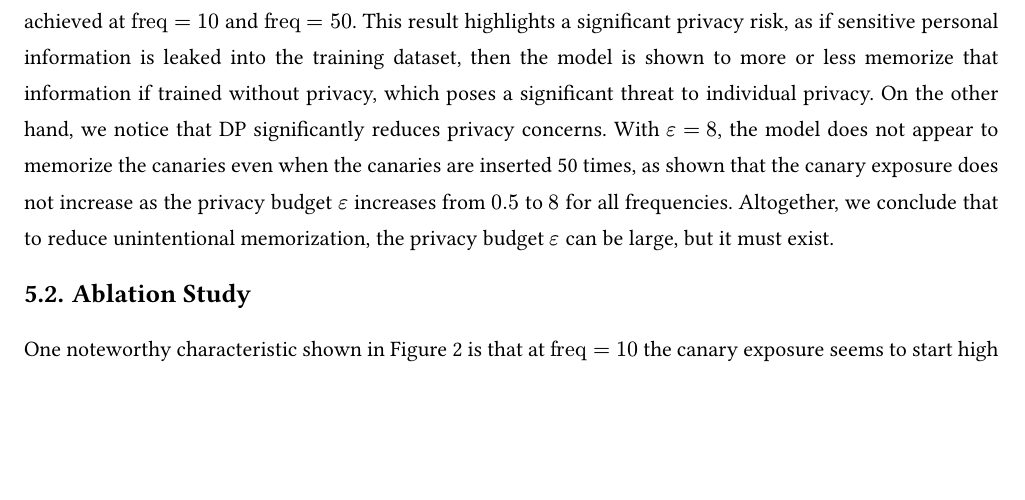
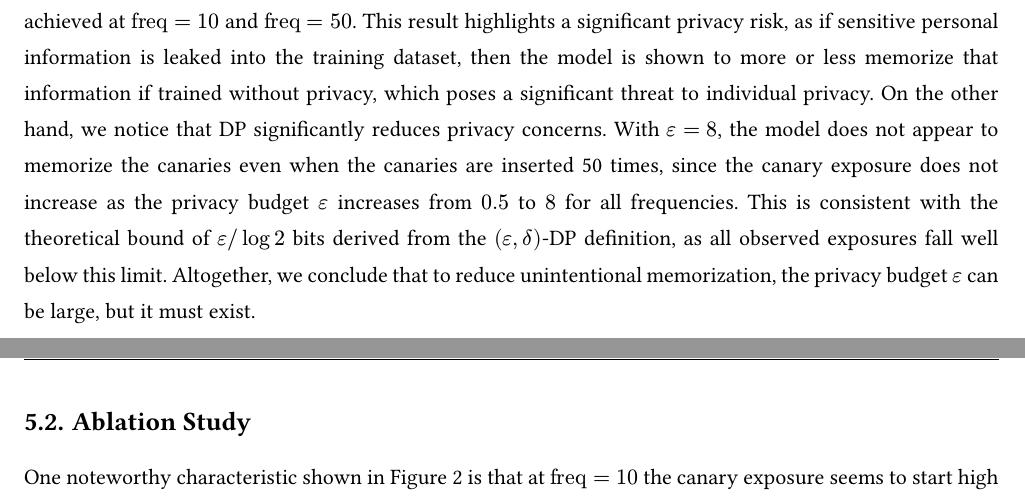
Before and after one commit to BullDF/dp-finetuned-llms, a Typst document (report/report.typ): part of page 7 of 9 before the commit and two parts of pages 7 and 8 of 10 after it, the two joined at a grey line, cut so that both start at the same text, the shorter picture padded with empty space. The pictures show the PDF file report/report.pdf that the author committed with the source.

Commit message:
Connect theory to results: reference DP-exposure bound in Results
- Fix awkward 'as shown that' -> 'since'
- Add sentence linking the ε/log2 theoretical bound to empirical findings

```diff
--- a/report/report.typ
+++ b/report/report.typ
@@ -227,7 +227,7 @@ In @tab:perplexity, note that the validation perplexities across the two studies
   placement: auto,
 ) <fig:exposure>
 
-@fig:exposure shows the line plot of canary exposure vs privacy budget $epsilon$. It is clear that unintentional memorization of the canaries occurs at $epsilon = infinity$, or no DP, even when the canary is inserted only once. The more times the canaries are inserted, the higher the canary exposure, with a maximum possible canary exposure of 19.78 achieved at $"freq" = 10$ and $"freq" = 50$. This result highlights a significant privacy risk, as if sensitive personal information is leaked into the training dataset, then the model is shown to more or less memorize that information if trained without privacy, which poses a significant threat to individual privacy. On the other hand, we notice that DP significantly reduces privacy concerns. With $epsilon = 8$, the model does not appear to memorize the canaries even when the canaries are inserted 50 times, as shown that the canary exposure does not increase as the privacy budget $epsilon$ increases from $0.5$ to $8$ for all frequencies. Altogether, we conclude that to reduce unintentional memorization, the privacy budget $epsilon$ can be large, but it must exist.
+@fig:exposure shows the line plot of canary exposure vs privacy budget $epsilon$. It is clear that unintentional memorization of the canaries occurs at $epsilon = infinity$, or no DP, even when the canary is inserted only once. The more times the canaries are inserted, the higher the canary exposure, with a maximum possible canary exposure of 19.78 achieved at $"freq" = 10$ and $"freq" = 50$. This result highlights a significant privacy risk, as if sensitive personal information is leaked into the training dataset, then the model is shown to more or less memorize that information if trained without privacy, which poses a significant threat to individual privacy. On the other hand, we notice that DP significantly reduces privacy concerns. With $epsilon = 8$, the model does not appear to memorize the canaries even when the canaries are inserted 50 times, since the canary exposure does not increase as the privacy budget $epsilon$ increases from $0.5$ to $8$ for all frequencies. This is consistent with the theoretical bound of $epsilon slash log 2$ bits derived from the $(epsilon, delta)$-DP definition, as all observed exposures fall well below this limit. Altogether, we conclude that to reduce unintentional memorization, the privacy budget $epsilon$ can be large, but it must exist.
 
 == Ablation Study
 
```
Also changed, not shown: report/report.pdf.
